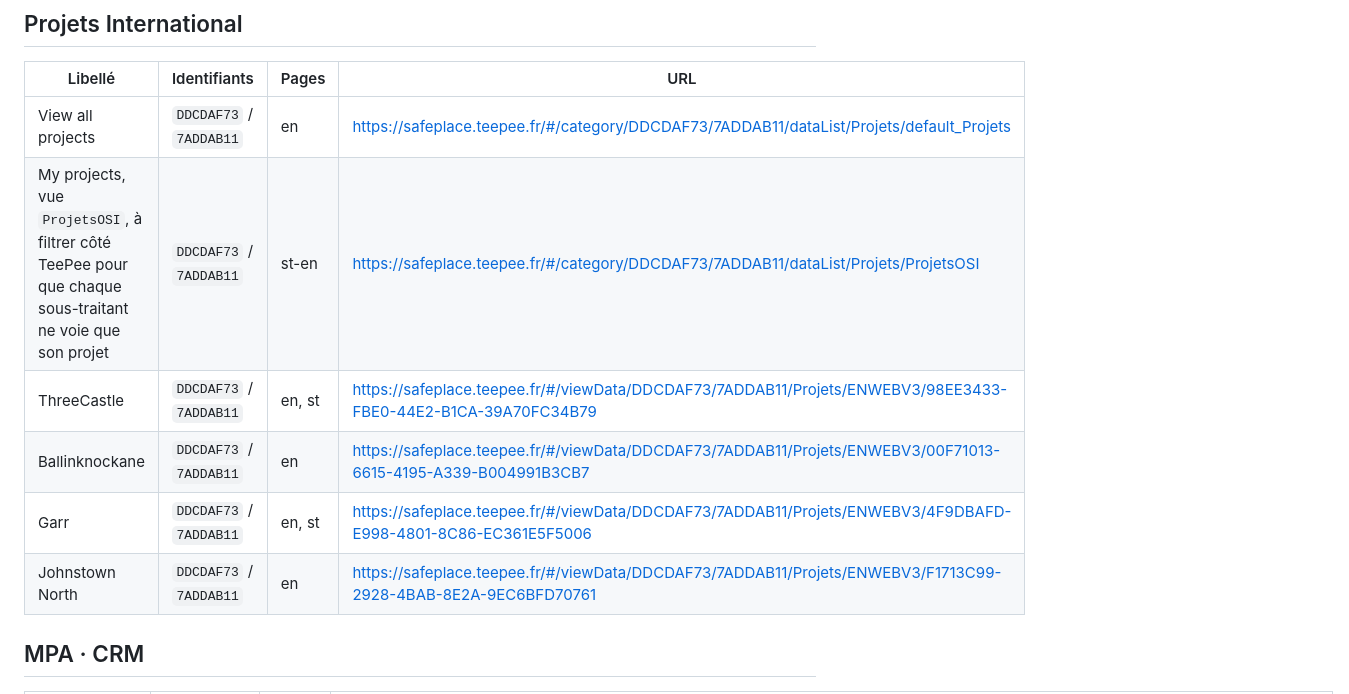
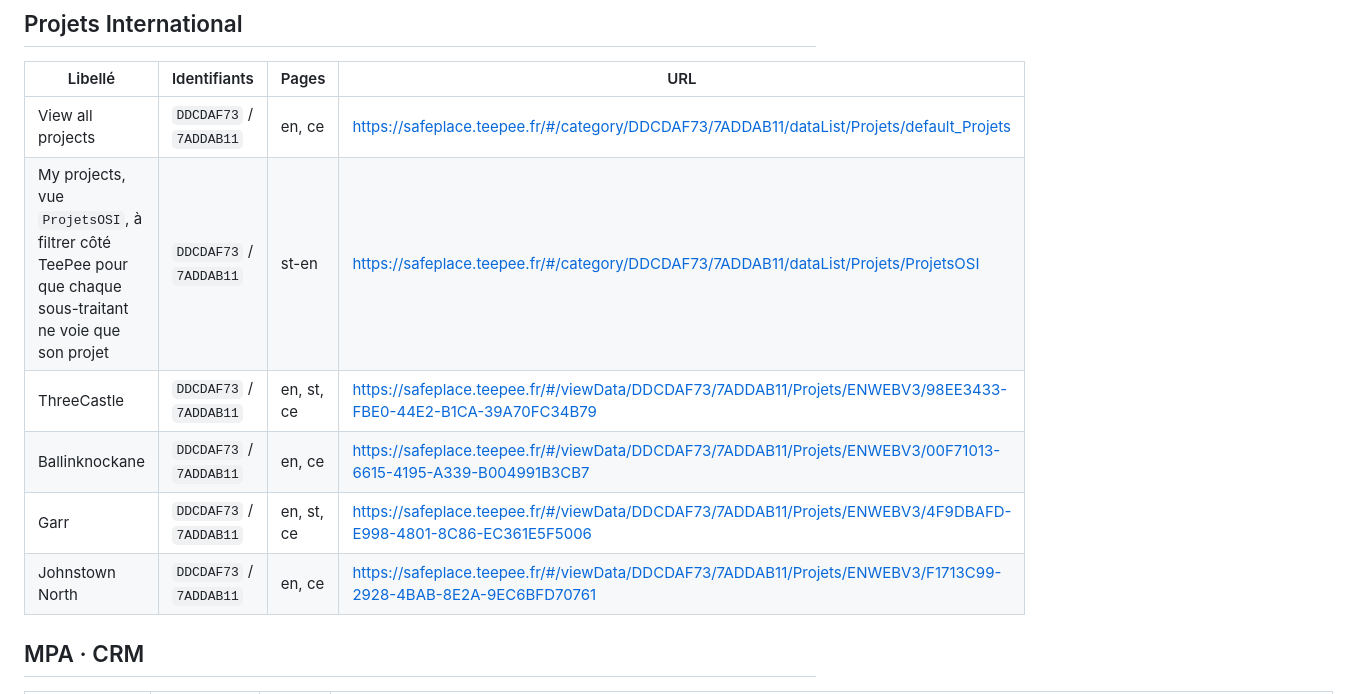
Before and after one commit to OMXBV/DashboardTeepee, a Markdown page: docs/LIENS.md, the part around one of its changes. Drawn GitHub-style.

Commit message:
Doc : projets OSI sur la page CE, menu Projects ouvert au BE ORES

```diff
--- a/docs/LIENS.md
+++ b/docs/LIENS.md
@@ -124,12 +124,12 @@ fichier, et l'historique en bas.
 
 | Libellé | Identifiants | Pages | URL |
 |---|---|---|---|
-| View all projects | `DDCDAF73` / `7ADDAB11` | en | https://safeplace.teepee.fr/#/category/DDCDAF73/7ADDAB11/dataList/Projets/default_Projets |
+| View all projects | `DDCDAF73` / `7ADDAB11` | en, ce | https://safeplace.teepee.fr/#/category/DDCDAF73/7ADDAB11/dataList/Projets/default_Projets |
 | My projects, vue `ProjetsOSI`, à filtrer côté TeePee pour que chaque sous-traitant ne voie que son projet | `DDCDAF73` / `7ADDAB11` | st-en | https://safeplace.teepee.fr/#/category/DDCDAF73/7ADDAB11/dataList/Projets/ProjetsOSI |
-| ThreeCastle | `DDCDAF73` / `7ADDAB11` | en, st | https://safeplace.teepee.fr/#/viewData/DDCDAF73/7ADDAB11/Projets/ENWEBV3/98EE3433-FBE0-44E2-B1CA-39A70FC34B79 |
-| Ballinknockane | `DDCDAF73` / `7ADDAB11` | en | https://safeplace.teepee.fr/#/viewData/DDCDAF73/7ADDAB11/Projets/ENWEBV3/00F71013-6615-4195-A339-B004991B3CB7 |
-| Garr | `DDCDAF73` / `7ADDAB11` | en, st | https://safeplace.teepee.fr/#/viewData/DDCDAF73/7ADDAB11/Projets/ENWEBV3/4F9DBAFD-E998-4801-8C86-EC361E5F5006 |
-| Johnstown North | `DDCDAF73` / `7ADDAB11` | en | https://safeplace.teepee.fr/#/viewData/DDCDAF73/7ADDAB11/Projets/ENWEBV3/F1713C99-2928-4BAB-8E2A-9EC6BFD70761 |
+| ThreeCastle | `DDCDAF73` / `7ADDAB11` | en, st, ce | https://safeplace.teepee.fr/#/viewData/DDCDAF73/7ADDAB11/Projets/ENWEBV3/98EE3433-FBE0-44E2-B1CA-39A70FC34B79 |
+| Ballinknockane | `DDCDAF73` / `7ADDAB11` | en, ce | https://safeplace.teepee.fr/#/viewData/DDCDAF73/7ADDAB11/Projets/ENWEBV3/00F71013-6615-4195-A339-B004991B3CB7 |
+| Garr | `DDCDAF73` / `7ADDAB11` | en, st, ce | https://safeplace.teepee.fr/#/viewData/DDCDAF73/7ADDAB11/Projets/ENWEBV3/4F9DBAFD-E998-4801-8C86-EC361E5F5006 |
+| Johnstown North | `DDCDAF73` / `7ADDAB11` | en, ce | https://safeplace.teepee.fr/#/viewData/DDCDAF73/7ADDAB11/Projets/ENWEBV3/F1713C99-2928-4BAB-8E2A-9EC6BFD70761 |
 
 ## MPA · CRM
 
```
Also changed, not shown: other parts of docs/LIENS.md (+2 -2 lines), docs/CONTEXTE.md (+1 -1 lines).
